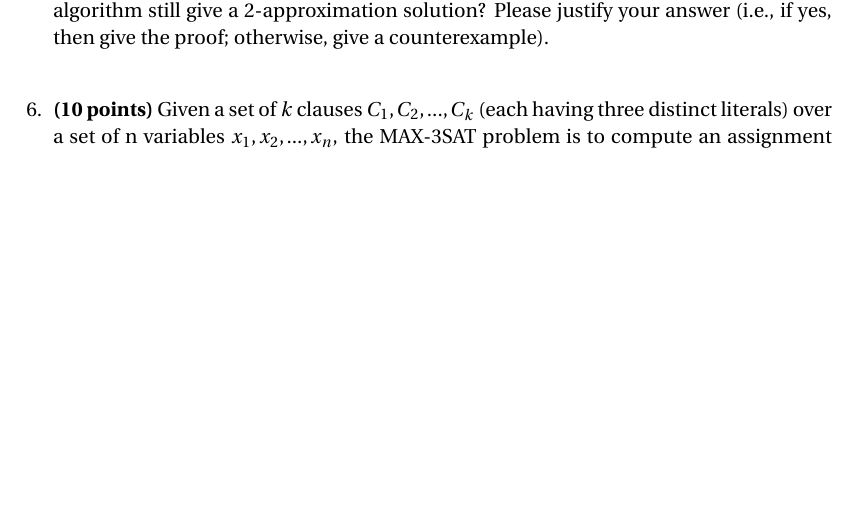
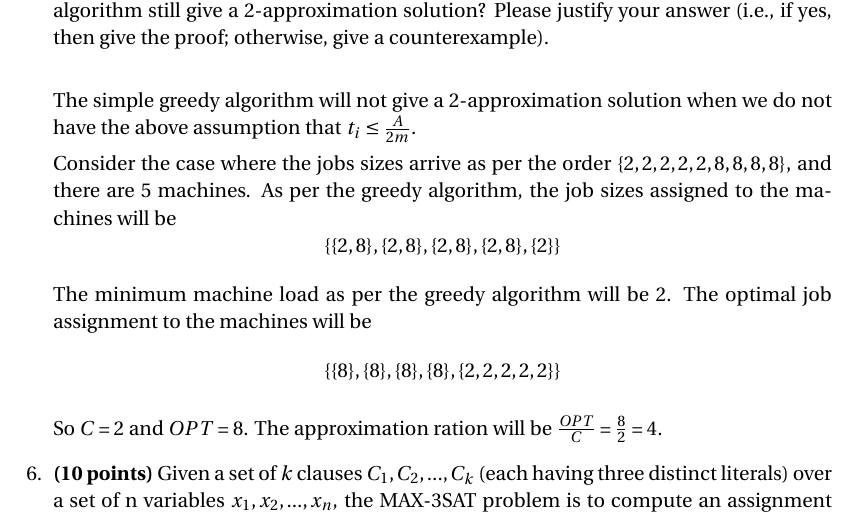
Before and after one commit to gopalmenon/CS-7910-Final-Exam, a LaTeX problem sheet (GopalMenonFinalExam.tex): part of page 4 of 4, cut so that both start at the same text, the shorter picture padded with empty space. Compiled offline with pdfLaTeX.

Commit message:
Finished answer 5.

```diff
--- a/GopalMenonFinalExam.tex
+++ b/GopalMenonFinalExam.tex
@@ -168,6 +168,20 @@ In simple terms we can say that the worst solution provided by an approximate al
 
 Suppose we do not have the above assumption that $t_i \leq \frac{A}{2m}$. Does the simple greedy algorithm still give a 2-approximation solution? Please justify your answer (i.e., if yes, then give the proof; otherwise, give a counterexample).\\
 
+The simple greedy algorithm will not give a 2-approximation solution when we do not have the above assumption that $t_i \leq \frac{A}{2m}$.
+
+Consider the case where the jobs sizes arrive as per the order $\{2, 2, 2, 2, 2, 8, 8, 8, 8\}$, and there are 5 machines. As per the greedy algorithm, the job sizes assigned to the machines will be
+$$
+\{\{2, 8\}, \{2, 8\}, \{2, 8\}, \{2, 8\}, \{2\}\}
+$$
+
+The minimum machine load as per the greedy algorithm will be 2. The optimal job assignment to the machines will be
+$$
+\{\{8\}, \{8\}, \{8\}, \{8\}, \{2, 2, 2, 2, 2\}\}
+$$
+
+So $C=2$ and $OPT=8$. The approximation ration will be $\frac{OPT}{C} = \frac{8}{2} = 4$.
+
 \item \textbf{(10 points)} Given a set of $k$ clauses $C_1, C_2, . . . , C_k$ (each having three distinct literals) over a set of n variables $x_1, x_2, . . . , x_n$, the MAX-3SAT problem is to compute an assignment for the variables such that the number of satisfied clauses is maximized.
 
 In class we studied a randomized algorithm for the MAX-3SAT problem. We have shown
```
Also changed, not shown: GopalMenonFinalExam.pdf, 2 other files.
